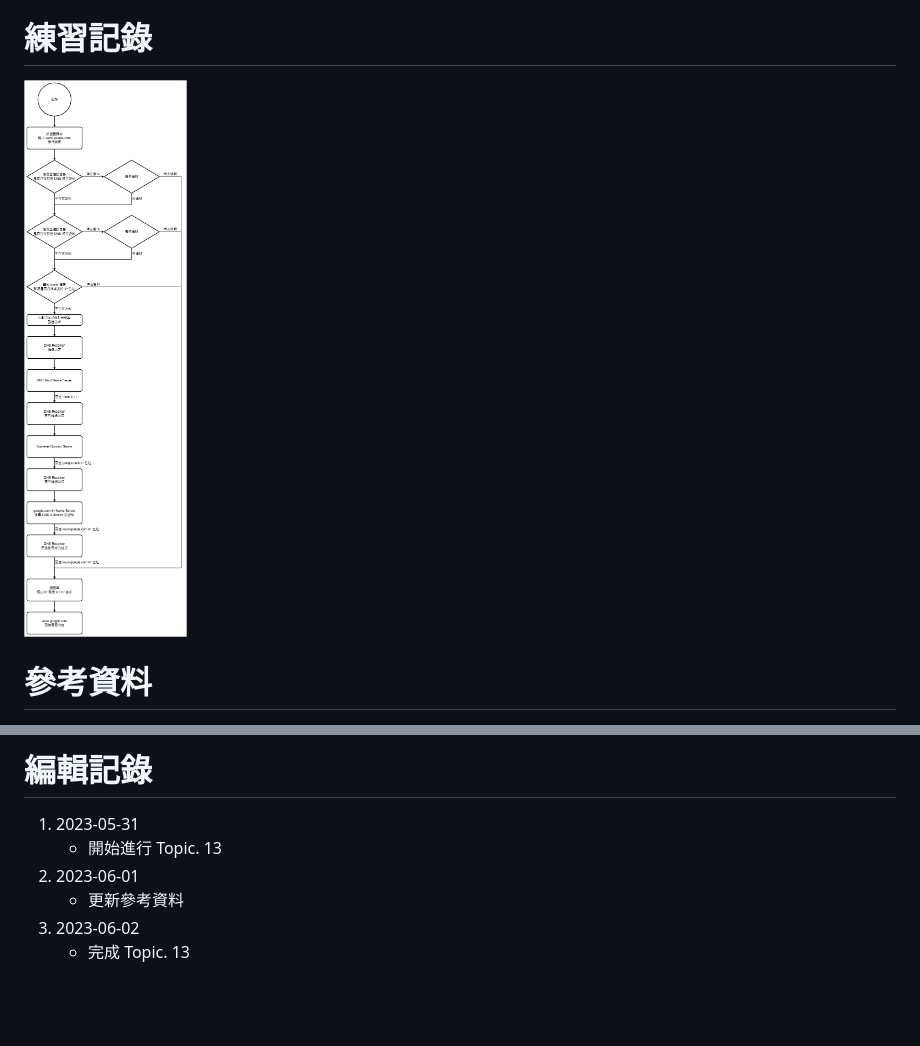
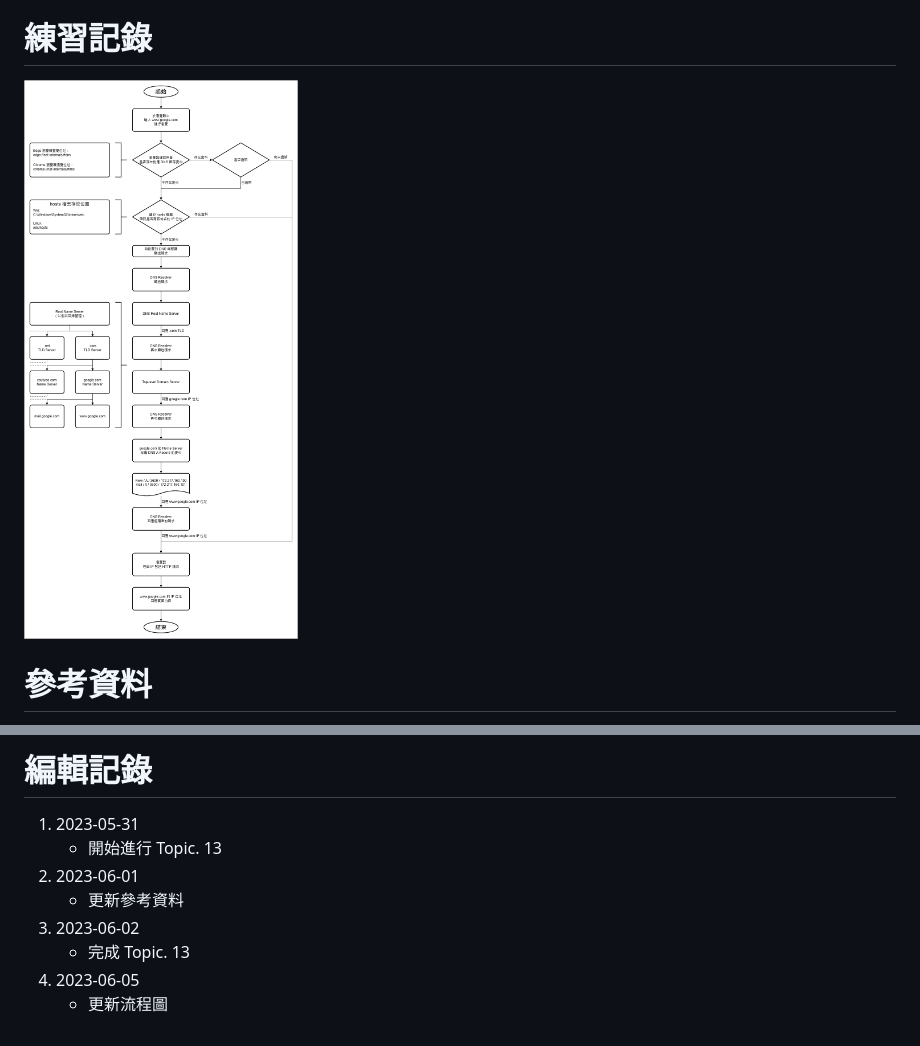
Before and after one commit to saketora95/Nodejs-Practice, a Markdown page: README.md, 2 parts joined by grey strips. Rendered like a GitHub page; pictures changed too: Image/Topic-13_v2.png (added); blank space fills up the shorter version.

Commit message:
更新流程圖

```diff
--- a/README.md
+++ b/README.md
@@ -7,7 +7,7 @@
     - 需要包含 hosts file/ 本機 DNS 設定/ Top level domain/ name server/ dns a record
 
 # 練習記錄
-![DNS 運作流程](Image/Topic-13.png)
+![DNS 運作流程](Image/Topic-13_v2.png)
 
 # 參考資料
 1. [什麼是 DNS – DNS 簡介 – AWS](https://aws.amazon.com/tw/route53/what-is-dns/)
@@ -23,3 +23,5 @@
     - 更新參考資料
 3. 2023-06-02
     - 完成 Topic. 13
+4. 2023-06-05
+    - 更新流程圖
```
